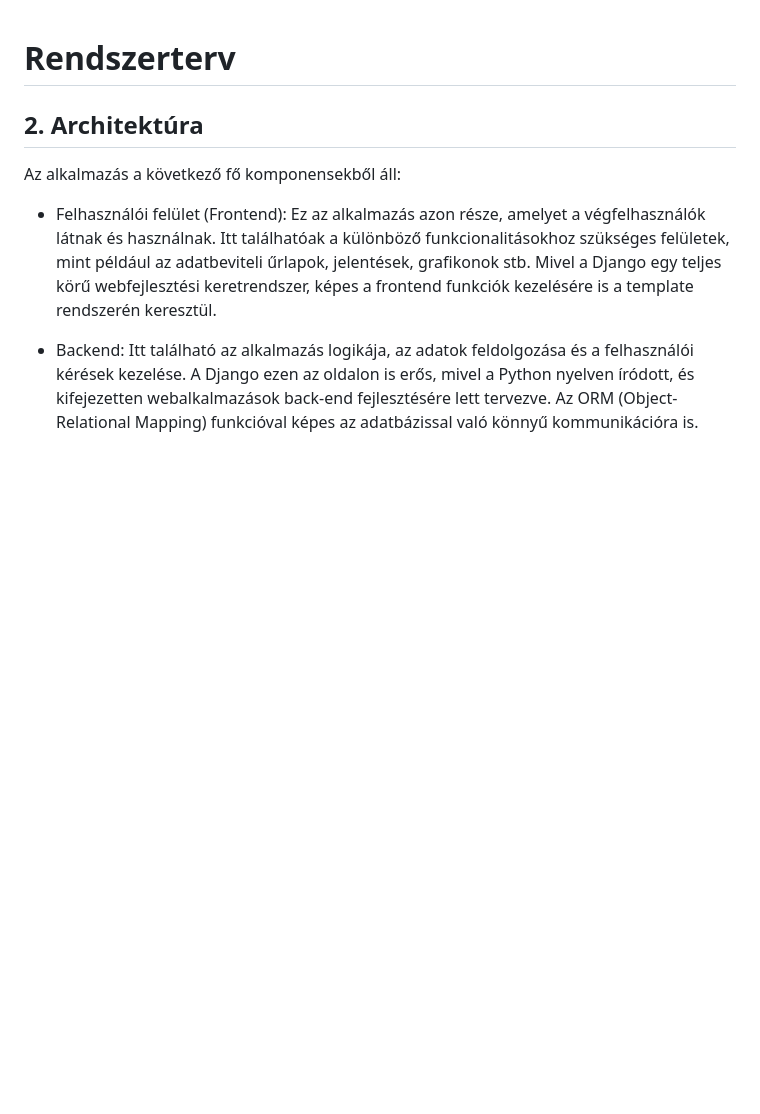
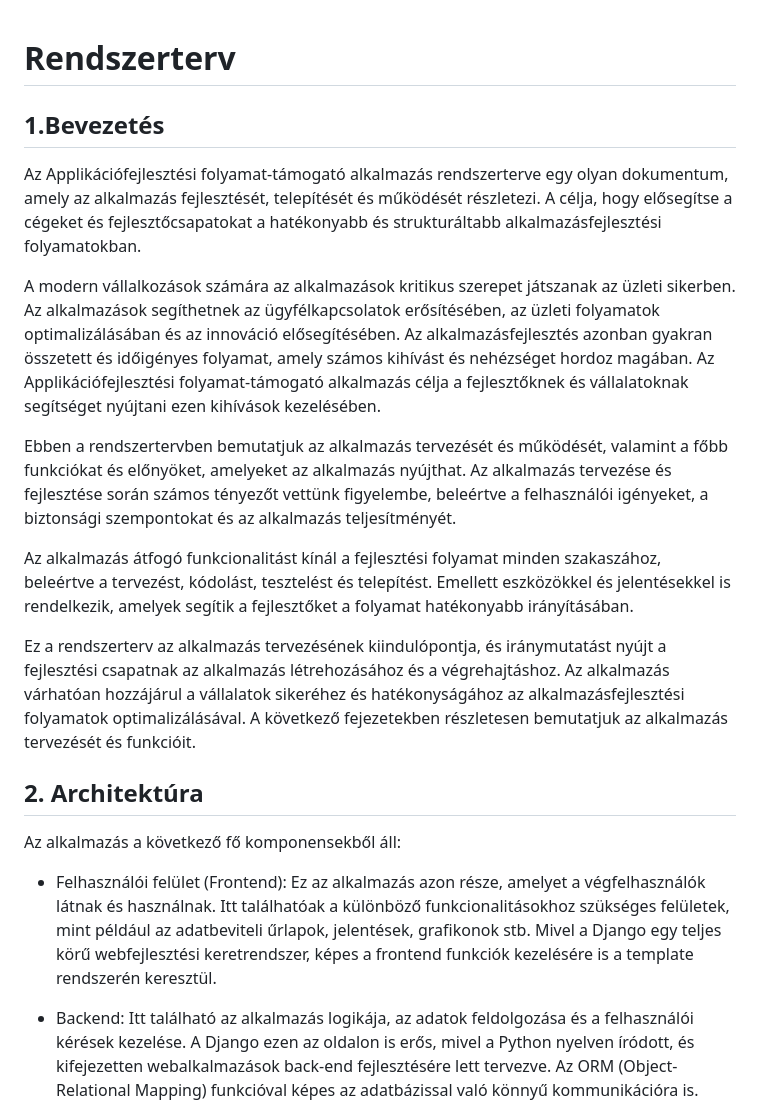
Before and after one commit to Balage666/afp1_CS_10_00_nagy_projekt, a Markdown page: Dokumentumok/Rendszerterv.md, the part around the change. GitHub-like rendering; blank space fills up the shorter version.

Commit message:
Rendszerterv Bevezetes

```diff
--- a/Dokumentumok/Rendszerterv.md
+++ b/Dokumentumok/Rendszerterv.md
@@ -1,4 +1,15 @@
 # Rendszerterv
+
+## 1.Bevezetés
+Az Applikációfejlesztési folyamat-támogató alkalmazás rendszerterve egy olyan dokumentum, amely az alkalmazás fejlesztését, telepítését és működését részletezi. A célja, hogy elősegítse a cégeket és fejlesztőcsapatokat a hatékonyabb és strukturáltabb alkalmazásfejlesztési folyamatokban.
+
+A modern vállalkozások számára az alkalmazások kritikus szerepet játszanak az üzleti sikerben. Az alkalmazások segíthetnek az ügyfélkapcsolatok erősítésében, az üzleti folyamatok optimalizálásában és az innováció elősegítésében. Az alkalmazásfejlesztés azonban gyakran összetett és időigényes folyamat, amely számos kihívást és nehézséget hordoz magában. Az Applikációfejlesztési folyamat-támogató alkalmazás célja a fejlesztőknek és vállalatoknak segítséget nyújtani ezen kihívások kezelésében.
+
+Ebben a rendszertervben bemutatjuk az alkalmazás tervezését és működését, valamint a főbb funkciókat és előnyöket, amelyeket az alkalmazás nyújthat. Az alkalmazás tervezése és fejlesztése során számos tényezőt vettünk figyelembe, beleértve a felhasználói igényeket, a biztonsági szempontokat és az alkalmazás teljesítményét.
+
+Az alkalmazás átfogó funkcionalitást kínál a fejlesztési folyamat minden szakaszához, beleértve a tervezést, kódolást, tesztelést és telepítést. Emellett eszközökkel és jelentésekkel is rendelkezik, amelyek segítik a fejlesztőket a folyamat hatékonyabb irányításában.
+
+Ez a rendszerterv az alkalmazás tervezésének kiindulópontja, és iránymutatást nyújt a fejlesztési csapatnak az alkalmazás létrehozásához és a végrehajtáshoz. Az alkalmazás várhatóan hozzájárul a vállalatok sikeréhez és hatékonyságához az alkalmazásfejlesztési folyamatok optimalizálásával. A következő fejezetekben részletesen bemutatjuk az alkalmazás tervezését és funkcióit.
 
 ## 2. Architektúra
 Az alkalmazás a következő fő komponensekből áll:
```
